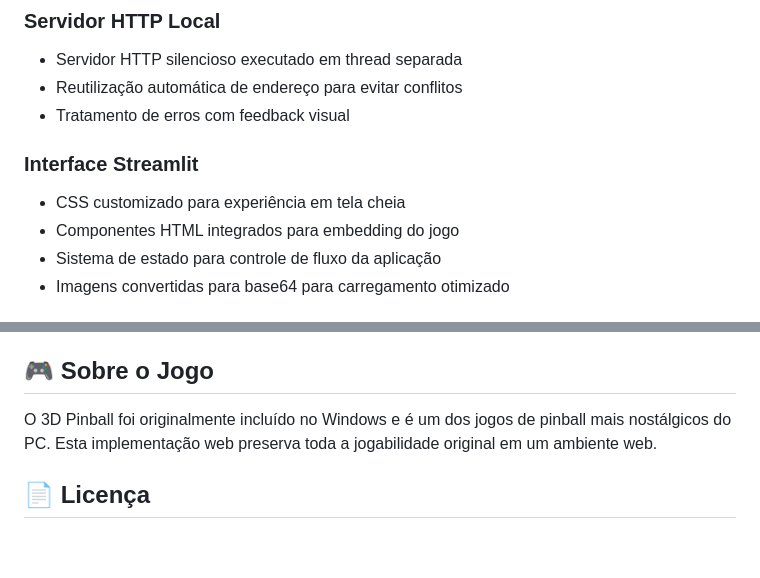
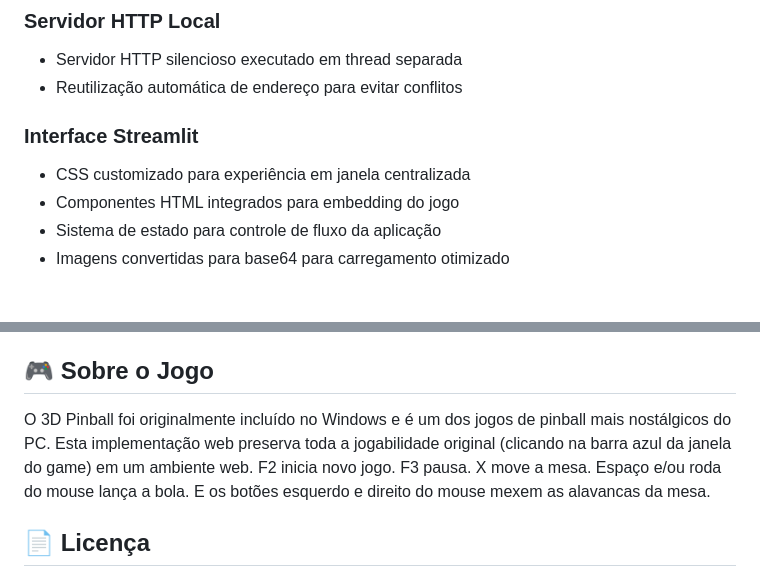
Before and after one commit to aryribeiro/3d-pinball, a Markdown page: README.md, 2 parts joined by grey strips. Drawn GitHub-style; blank space fills up the shorter version.

```diff
--- a/README.md
+++ b/README.md
@@ -69,10 +69,9 @@ space-cadet-pinball/
 ### Servidor HTTP Local
 - Servidor HTTP silencioso executado em thread separada
 - Reutilização automática de endereço para evitar conflitos
-- Tratamento de erros com feedback visual
 
 ### Interface Streamlit
-- CSS customizado para experiência em tela cheia
+- CSS customizado para experiência em janela centralizada
 - Componentes HTML integrados para embedding do jogo
 - Sistema de estado para controle de fluxo da aplicação
 - Imagens convertidas para base64 para carregamento otimizado
@@ -114,7 +113,8 @@ space-cadet-pinball/
 
 ## 🎮 Sobre o Jogo
 
-O 3D Pinball foi originalmente incluído no Windows e é um dos jogos de pinball mais nostálgicos do PC. Esta implementação web preserva toda a jogabilidade original em um ambiente web.
+O 3D Pinball foi originalmente incluído no Windows e é um dos jogos de pinball mais nostálgicos do PC. Esta implementação web preserva toda a jogabilidade original (clicando na barra azul da janela do game) em um ambiente web.
+F2 inicia novo jogo. F3 pausa. X move a mesa. Espaço e/ou roda do mouse lança a bola. E os botões esquerdo e direito do mouse mexem as alavancas da mesa.
 
 ## 📄 Licença
 
```
